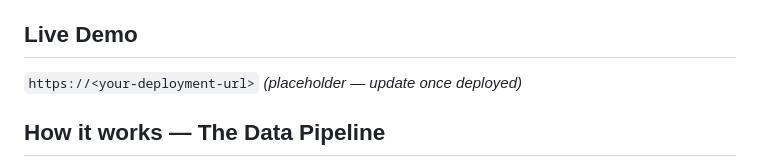
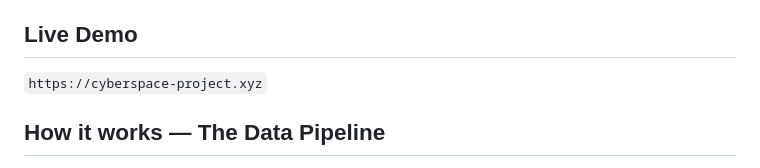
Before and after one commit to drousias/CyBERSpace, a Markdown page: README.md, the part around the change. GitHub-like rendering.

Commit message:
Update live demo URL in README
Updated live demo URL to the actual deployment link.

```diff
--- a/README.md
+++ b/README.md
@@ -8,7 +8,7 @@ CyBERSpace turns the live BGP routing table for Cyprus into a 3D galaxy. Each st
 
 ## Live Demo
 
-`https://<your-deployment-url>` *(placeholder — update once deployed)*
+`https://cyberspace-project.xyz`
 
 ## How it works — The Data Pipeline
 
```
